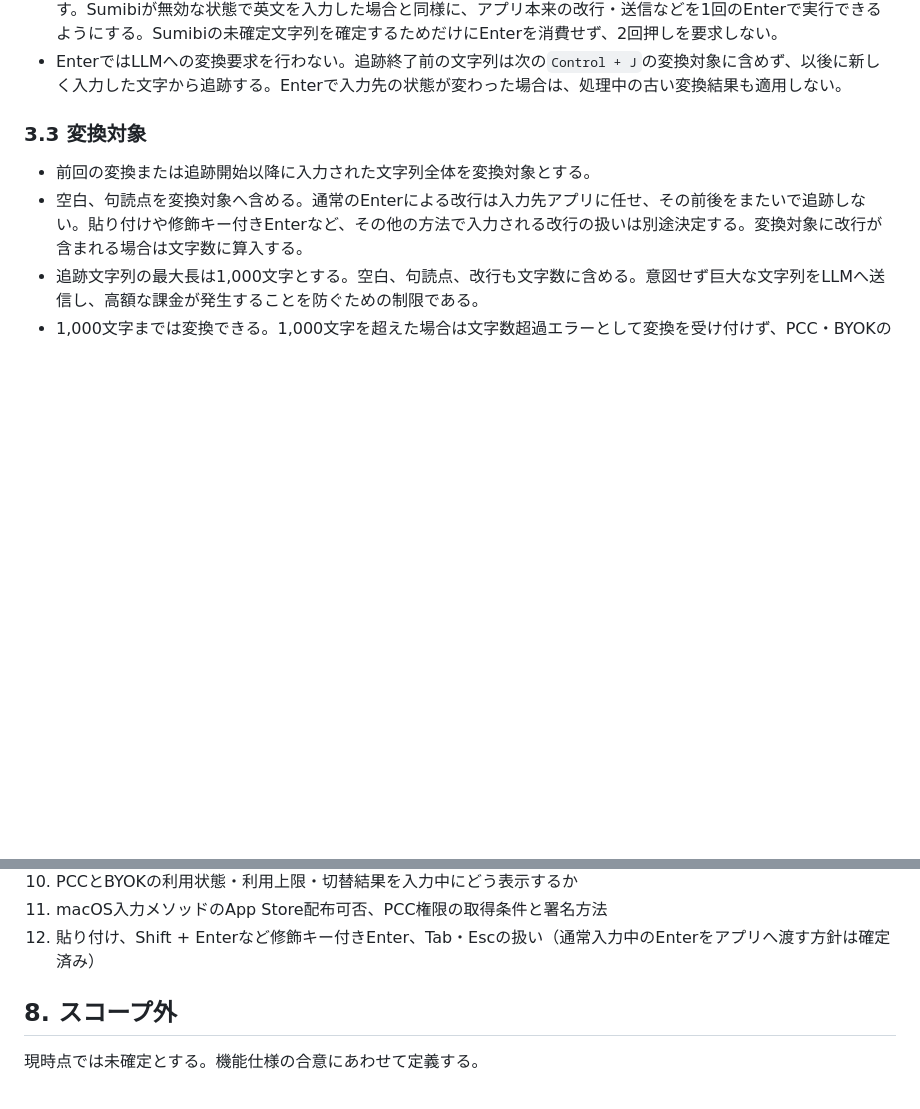
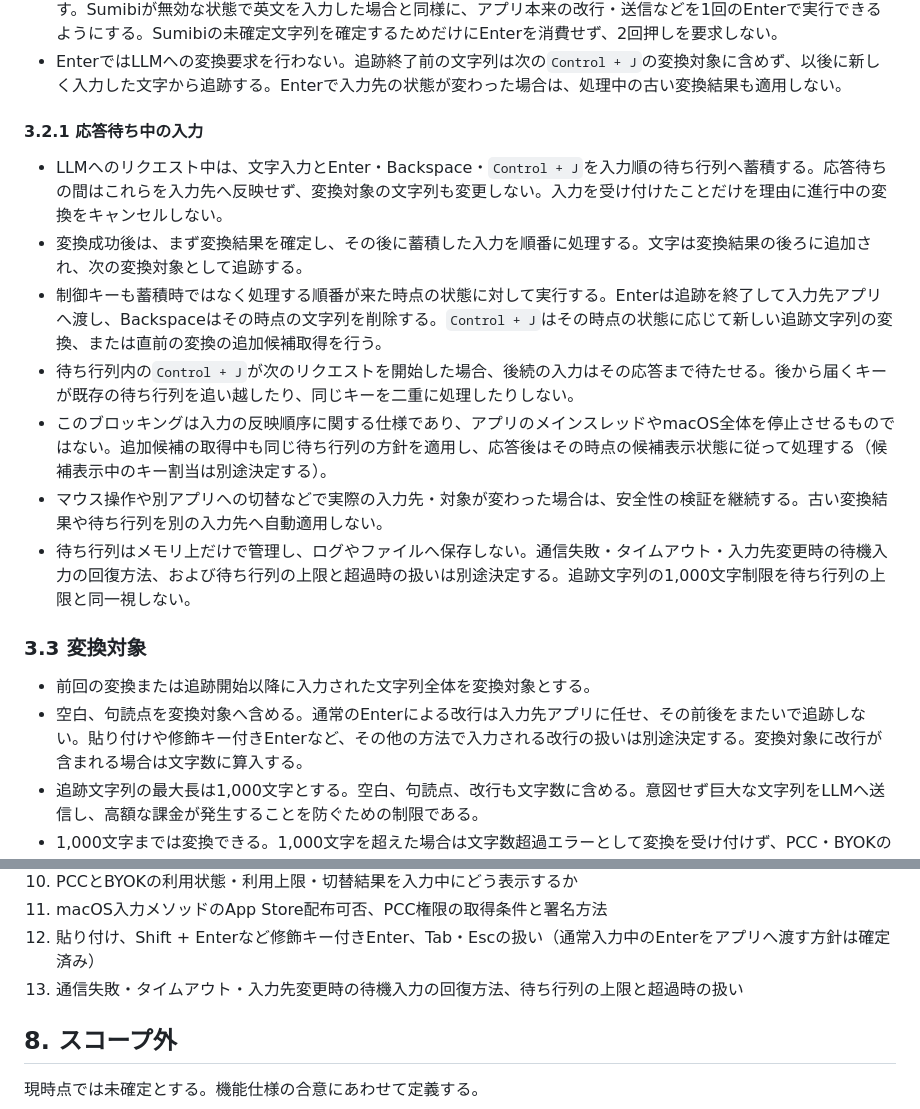
Before and after one commit to kiyoka/Sumibi-mac, a Markdown page: docs/SPEC.md, 2 parts joined by grey strips. Drawn GitHub-style; blank space fills up the shorter version.

Commit message:
Specify ordered input buffering during conversion

```diff
--- a/docs/SPEC.md
+++ b/docs/SPEC.md
@@ -56,6 +56,16 @@ iOS版のカスタムキーボードとは異なり、macOSの入力メソッド
 - 変換中も原文を失わず、通信失敗時には原文を維持する。
 - 通常入力中のEnterは変換指示とせず、入力済みの原文を変更せずに確定し、追跡を終了してから入力先アプリへ渡す。Sumibiが無効な状態で英文を入力した場合と同様に、アプリ本来の改行・送信などを1回のEnterで実行できるようにする。Sumibiの未確定文字列を確定するためだけにEnterを消費せず、2回押しを要求しない。
 - EnterではLLMへの変換要求を行わない。追跡終了前の文字列は次の`Control + J`の変換対象に含めず、以後に新しく入力した文字から追跡する。Enterで入力先の状態が変わった場合は、処理中の古い変換結果も適用しない。
+
+#### 3.2.1 応答待ち中の入力
+
+- LLMへのリクエスト中は、文字入力とEnter・Backspace・`Control + J`を入力順の待ち行列へ蓄積する。応答待ちの間はこれらを入力先へ反映せず、変換対象の文字列も変更しない。入力を受け付けたことだけを理由に進行中の変換をキャンセルしない。
+- 変換成功後は、まず変換結果を確定し、その後に蓄積した入力を順番に処理する。文字は変換結果の後ろに追加され、次の変換対象として追跡する。
+- 制御キーも蓄積時ではなく処理する順番が来た時点の状態に対して実行する。Enterは追跡を終了して入力先アプリへ渡し、Backspaceはその時点の文字列を削除する。`Control + J`はその時点の状態に応じて新しい追跡文字列の変換、または直前の変換の追加候補取得を行う。
+- 待ち行列内の`Control + J`が次のリクエストを開始した場合、後続の入力はその応答まで待たせる。後から届くキーが既存の待ち行列を追い越したり、同じキーを二重に処理したりしない。
+- このブロッキングは入力の反映順序に関する仕様であり、アプリのメインスレッドやmacOS全体を停止させるものではない。追加候補の取得中も同じ待ち行列の方針を適用し、応答後はその時点の候補表示状態に従って処理する（候補表示中のキー割当は別途決定する）。
+- マウス操作や別アプリへの切替などで実際の入力先・対象が変わった場合は、安全性の検証を継続する。古い変換結果や待ち行列を別の入力先へ自動適用しない。
+- 待ち行列はメモリ上だけで管理し、ログやファイルへ保存しない。通信失敗・タイムアウト・入力先変更時の待機入力の回復方法、および待ち行列の上限と超過時の扱いは別途決定する。追跡文字列の1,000文字制限を待ち行列の上限と同一視しない。
 
 ### 3.3 変換対象
 
@@ -158,6 +168,7 @@ Appleの現行資料では、PCCの本番利用は要件を満たす開発者の
 10. PCCとBYOKの利用状態・利用上限・切替結果を入力中にどう表示するか
 11. macOS入力メソッドのApp Store配布可否、PCC権限の取得条件と署名方法
 12. 貼り付け、Shift + Enterなど修飾キー付きEnter、Tab・Escの扱い（通常入力中のEnterをアプリへ渡す方針は確定済み）
+13. 通信失敗・タイムアウト・入力先変更時の待機入力の回復方法、待ち行列の上限と超過時の扱い
 
 ## 8. スコープ外
 
```
Also changed, not shown: docs/TECHNICAL_OVERVIEW.md (+11 -0 lines).
